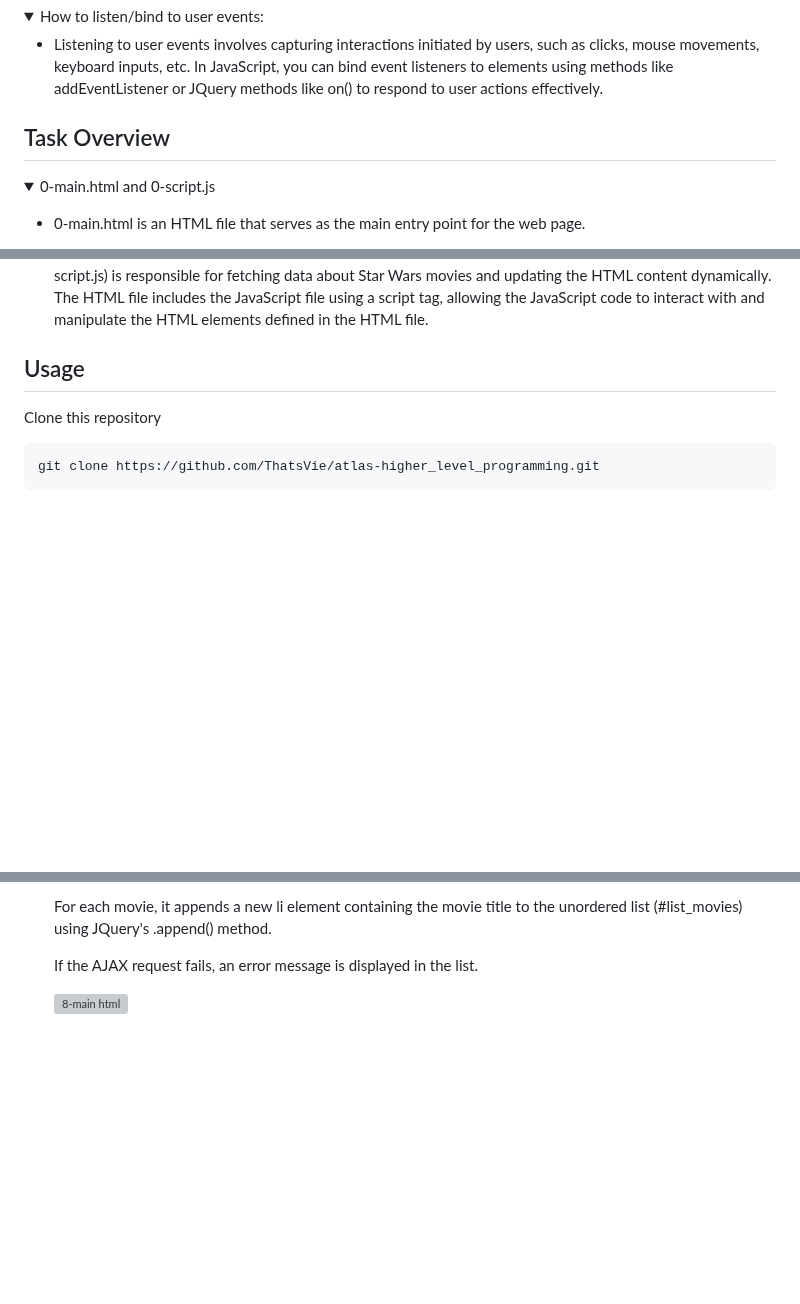
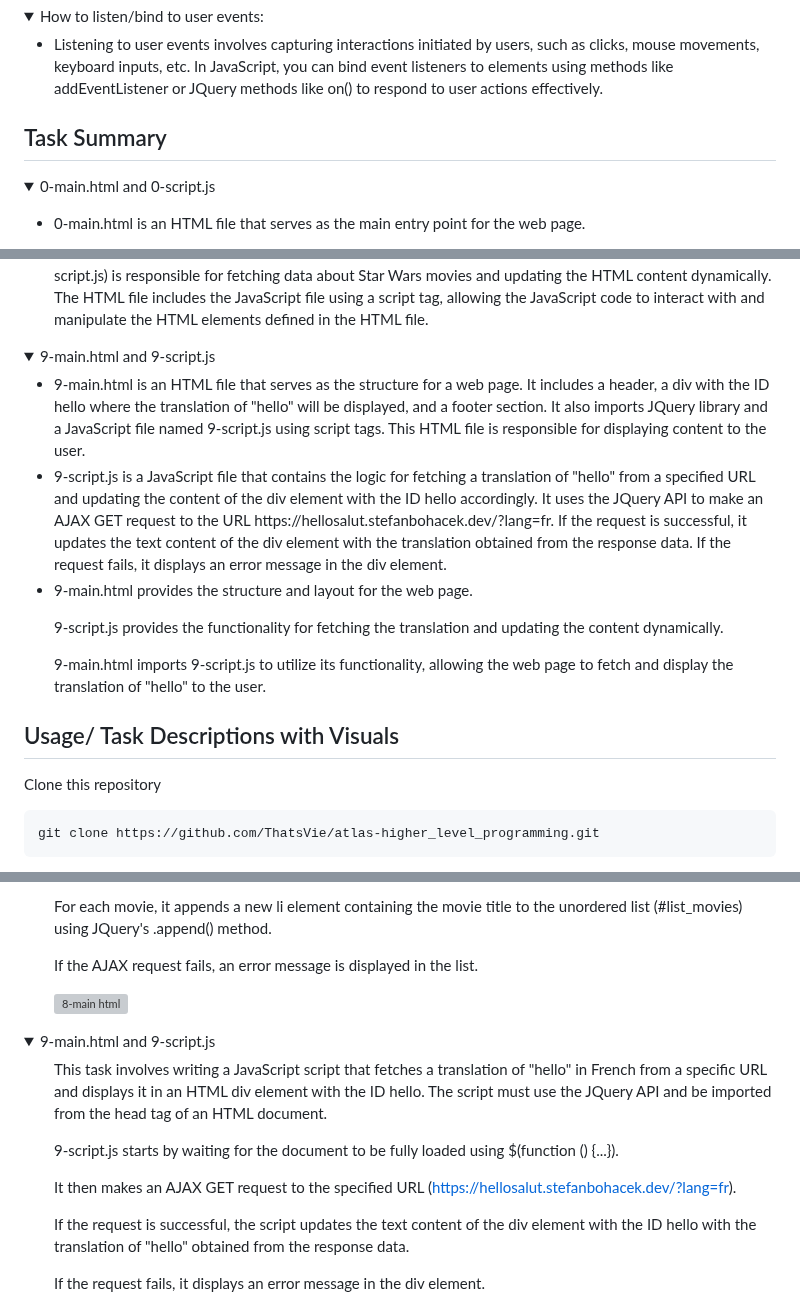
Before and after one commit to ThatsVie/atlas-higher_level_programming, a Markdown page: javascript-web_jquery/README.md, 3 parts joined by grey strips. Drawn GitHub-style; folded sections open; blank space fills up the shorter version; grey boxes are pictures that could not be loaded.

```diff
--- a/javascript-web_jquery/README.md
+++ b/javascript-web_jquery/README.md
@@ -98,7 +99,7 @@ You can listen to DOM events using JavaScript by selecting elements and attachin
 Listening to user events involves capturing interactions initiated by users, such as clicks, mouse movements, keyboard inputs, etc. In JavaScript, you can bind event listeners to elements using methods like addEventListener or JQuery methods like on() to respond to user actions effectively.
 </ul> </li> </details>
 
-## Task Overview
+## Task Summary
 
 <details>
 <summary>0-main.html and 0-script.js</summary>
@@ -262,7 +263,22 @@ The JavaScript file (8-script.js) is responsible for fetching data about Star Wa
 The HTML file includes the JavaScript file using a script tag, allowing the JavaScript code to interact with and manipulate the HTML elements defined in the HTML file.
 </ul> </li> </details>
 
-## Usage
+<details>
+<summary>9-main.html and 9-script.js</summary>
+<ul>
+  <li>
+9-main.html is an HTML file that serves as the structure for a web page. It includes a header, a div with the ID hello where the translation of "hello" will be displayed, and a footer section. It also imports JQuery library and a JavaScript file named 9-script.js using script tags. This HTML file is responsible for displaying content to the user. </li>
+
+<li>9-script.js is a JavaScript file that contains the logic for fetching a translation of "hello" from a specified URL and updating the content of the div element with the ID hello accordingly. It uses the JQuery API to make an AJAX GET request to the URL https://hellosalut.stefanbohacek.dev/?lang=fr. If the request is successful, it updates the text content of the div element with the translation obtained from the response data. If the request fails, it displays an error message in the div element. </li>
+
+<li>9-main.html provides the structure and layout for the web page.
+
+9-script.js provides the functionality for fetching the translation and updating the content dynamically.
+
+9-main.html imports 9-script.js to utilize its functionality, allowing the web page to fetch and display the translation of "hello" to the user.
+</ul> </li> </details>
+
+## Usage/ Task Descriptions with Visuals
 
 Clone this repository
 
@@ -462,3 +478,17 @@ If the AJAX request fails, an error message is displayed in the list.
 
 </ul>  </details>
 
+<details>
+<summary> 9-main.html and 9-script.js  </summary>
+<ul>
+
+This task involves writing a JavaScript script that fetches a translation of "hello" in French from a specific URL and displays it in an HTML div element with the ID hello. The script must use the JQuery API and be imported from the head tag of an HTML document.
+
+9-script.js starts by waiting for the document to be fully loaded using $(function () {...}).
+
+It then makes an AJAX GET request to the specified URL (https://hellosalut.stefanbohacek.dev/?lang=fr).
+
+If the request is successful, the script updates the text content of the div element with the ID hello with the translation of "hello" obtained from the response data.
+
+If the request fails, it displays an error message in the div element.
+
```
Also changed, not shown: other parts of javascript-web_jquery/README.md (+4 -0 lines).
